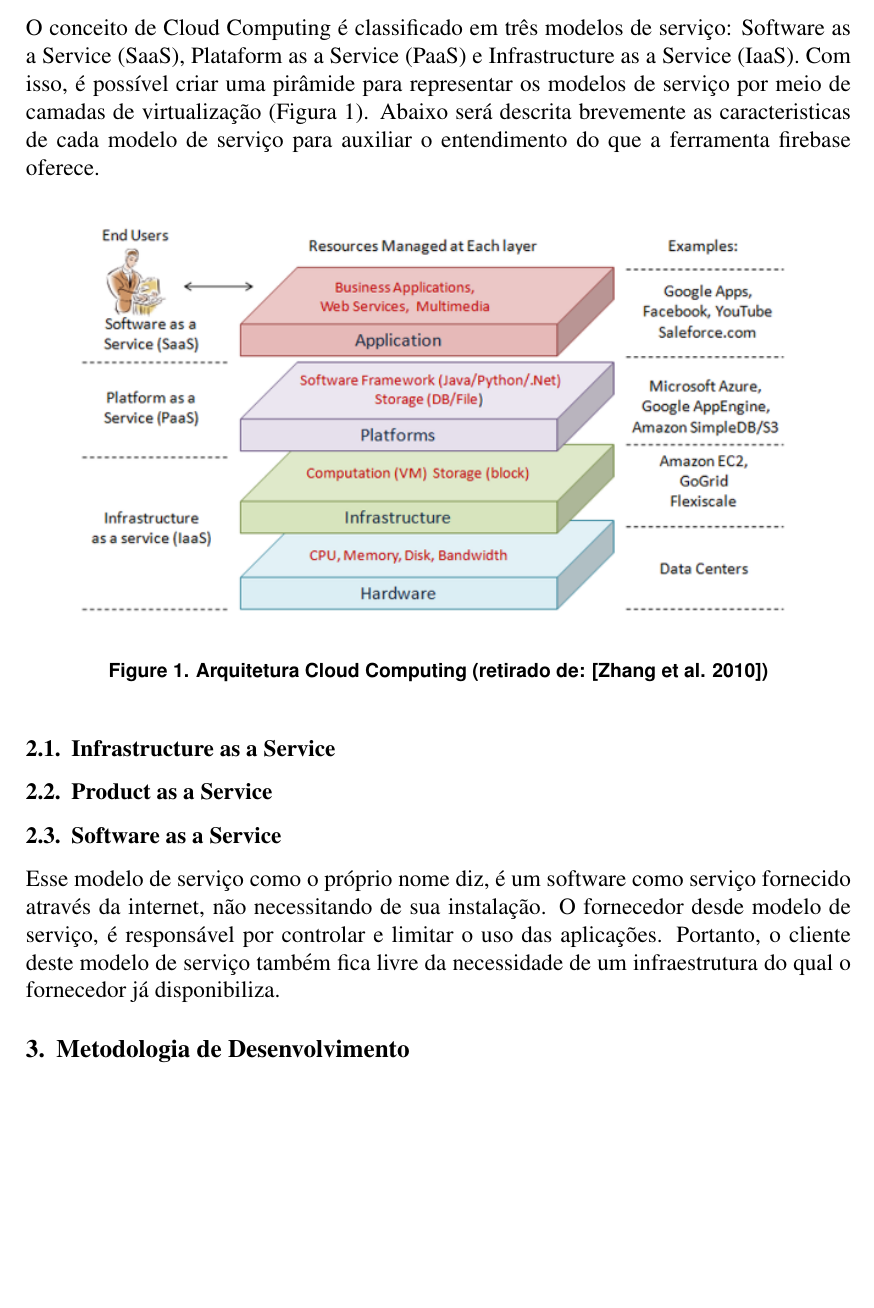
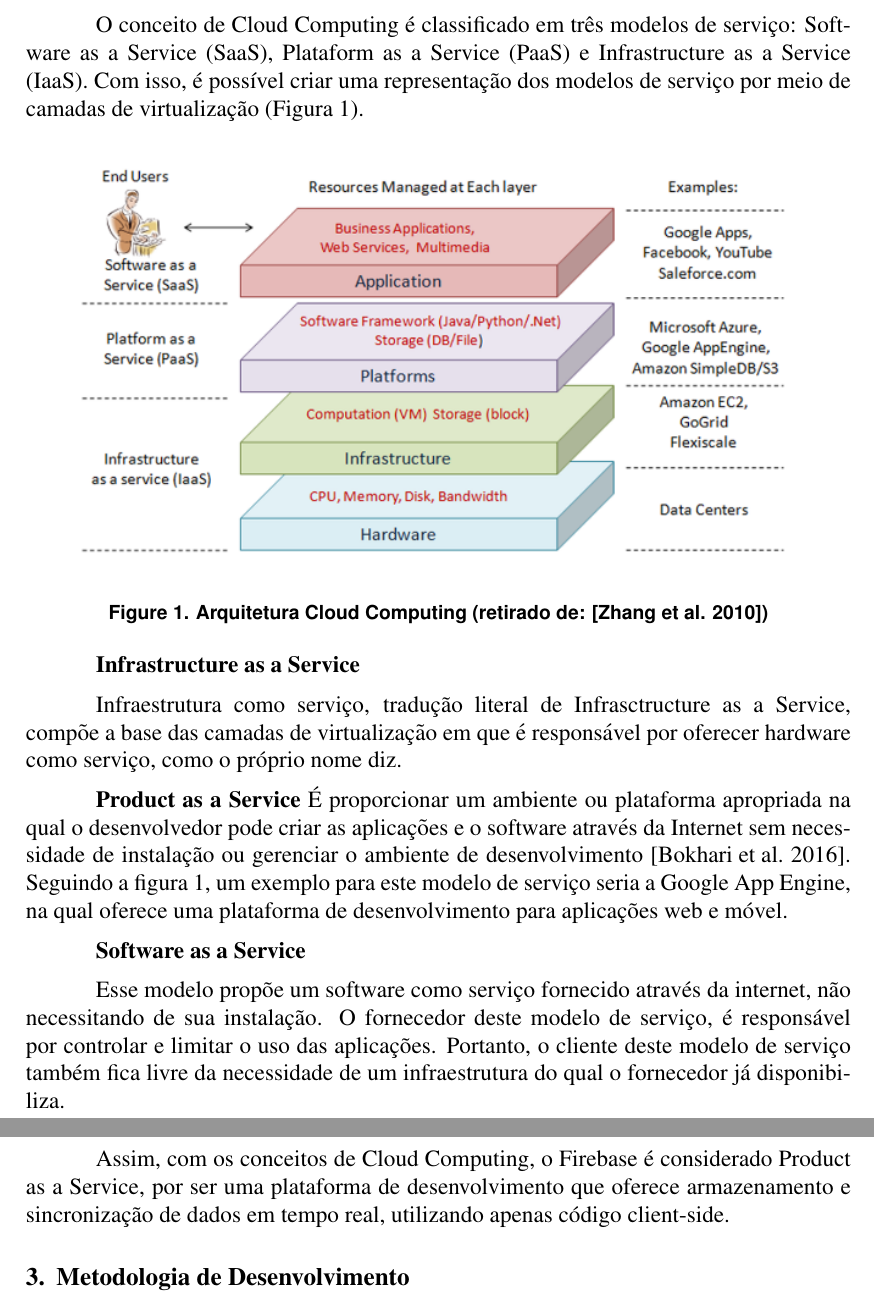
Before and after one commit to fabiotakaki/artigo-banco-ii, a LaTeX paper (sbc-template.tex): part of page 2 of 4 before the commit and two parts of pages 2 and 3 of 4 after it, the two joined at a grey line, cut so that both start at the same text, the shorter picture padded with empty space. Compiled offline with pdfLaTeX.

Commit message:
estrutura mudada

```diff
--- a/sbc-template.tex
+++ b/sbc-template.tex
@@ -9,7 +9,7 @@
 
 \sloppy
 
-\title{Banco de dados como serviço em tempo real: Firebase}
+\title{Banco de dados em tempo real: Firebase}
 
 \author{Fábio da Silva Takaki\inst{1}, Lucas Martins Valladares Ribeiro\inst{1} }
 
@@ -47,5 +47,9 @@ Este artigo está organizado da seguinte maneira: na Seção II será apresentad
 
-O conceito de Cloud Computing é classificado em três modelos de serviço: Software as a Service (SaaS), Plataform as a Service (PaaS) e Infrastructure as a Service (IaaS). Com isso, é possível criar uma pirâmide para representar os modelos de serviço por meio de camadas de virtualização (Figura~\ref{fig:architeture}). Abaixo será descrita brevemente as caracteristicas de cada modelo de serviço para auxiliar o entendimento do que a ferramenta firebase oferece.
+\subsection{Cloud Computing}
+
+Cloud computing é uma tecnologia em que os recursos de hardware e software, tais como aplicações especiais, CPU, armazenamento e muitos outros são fornecidos aos usuários através da Internet como um serviço, e é cobrado com base no que você usa \cite{1}.
+
+O conceito de Cloud Computing é classificado em três modelos de serviço: Software as a Service (SaaS), Plataform as a Service (PaaS) e Infrastructure as a Service (IaaS). Com isso, é possível criar uma representação dos modelos de serviço por meio de camadas de virtualização (Figura~\ref{fig:architeture}).
 
 \begin{figure}[ht]
 \centering
@@ -54,12 +58,19 @@ O conceito de Cloud Computing é classificado em três modelos de serviço: Soft
 \label{fig:architeture}
 \end{figure}
 
-\subsection{Infrastructure as a Service}
+\textbf{Infrastructure as a Service}
 
-\subsection{Product as a Service}
+Infraestrutura como serviço, tradução literal de Infrasctructure as a Service, compõe a base das camadas de virtualização em que é responsável por oferecer hardware como serviço, como o próprio nome diz.
 
-\subsection{Software as a Service}
-Esse modelo de serviço como o próprio nome diz, é um software como serviço fornecido através da internet, não necessitando de sua instalação. O fornecedor desde modelo de serviço, é responsável por controlar e limitar o uso das aplicações. Portanto, o cliente deste modelo de serviço também fica livre da necessidade de um infraestrutura do qual o fornecedor já disponibiliza.
+\textbf{Product as a Service}
+É proporcionar um ambiente ou plataforma apropriada na qual o
+desenvolvedor pode criar as aplicações e o software através da Internet sem necessidade de instalação ou gerenciar o ambiente de desenvolvimento \cite{1}. Seguindo a figura~\ref{fig:architeture}, um exemplo para este modelo de serviço seria a Google App Engine, na qual oferece uma plataforma de desenvolvimento para aplicações web e móvel.
+
+\textbf{Software as a Service}
+
+Esse modelo propõe um software como serviço fornecido através da internet, não necessitando de sua instalação. O fornecedor deste modelo de serviço, é responsável por controlar e limitar o uso das aplicações. Portanto, o cliente deste modelo de serviço também fica livre da necessidade de um infraestrutura do qual o fornecedor já disponibiliza.
+
+Assim, com os conceitos de Cloud Computing, o Firebase é considerado Product as a Service, por ser uma plataforma de desenvolvimento que oferece armazenamento e sincronização de dados em tempo real, utilizando apenas código client-side.
 
 \section{Metodologia de Desenvolvimento}
 
```
Also changed, not shown: sbc-template.pdf, sbc-template.tex (6 more changed lines), 3 other files.
